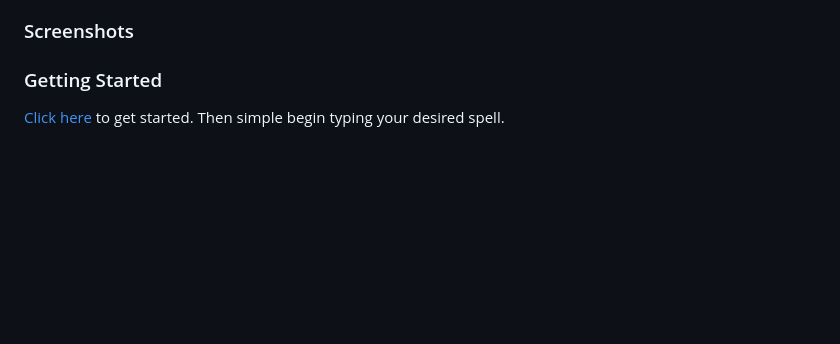
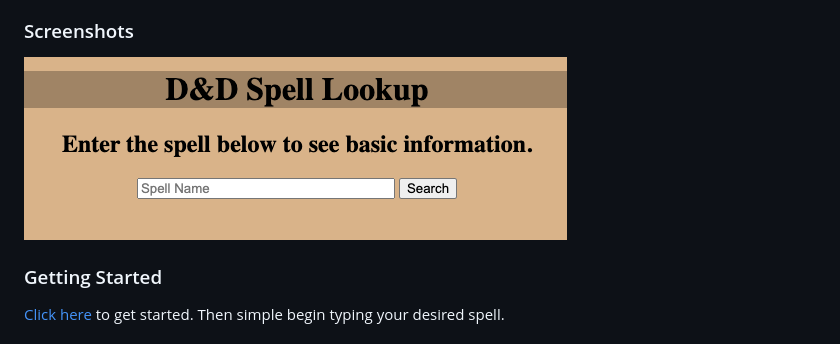
Before and after one commit to 2Clubs/DND-Spells, a Markdown page: README.md, the part around the change. Rendered like a GitHub page; pictures changed too: images/Screenshot 2023-03-23 at 2.38.38 PM.png (added); blank space fills up the shorter version.

Commit message:
fixes bug and adds image

```diff
--- a/README.md
+++ b/README.md
@@ -12,6 +12,7 @@ A web application designed as a quick reference for D&D spells.
 
 ### Screenshots
 
+![DND app](/images/Screenshot%202023-03-23%20at%202.38.38%20PM.png)
 
 ### Getting Started
 
```
Also changed, not shown: 3 other files.
